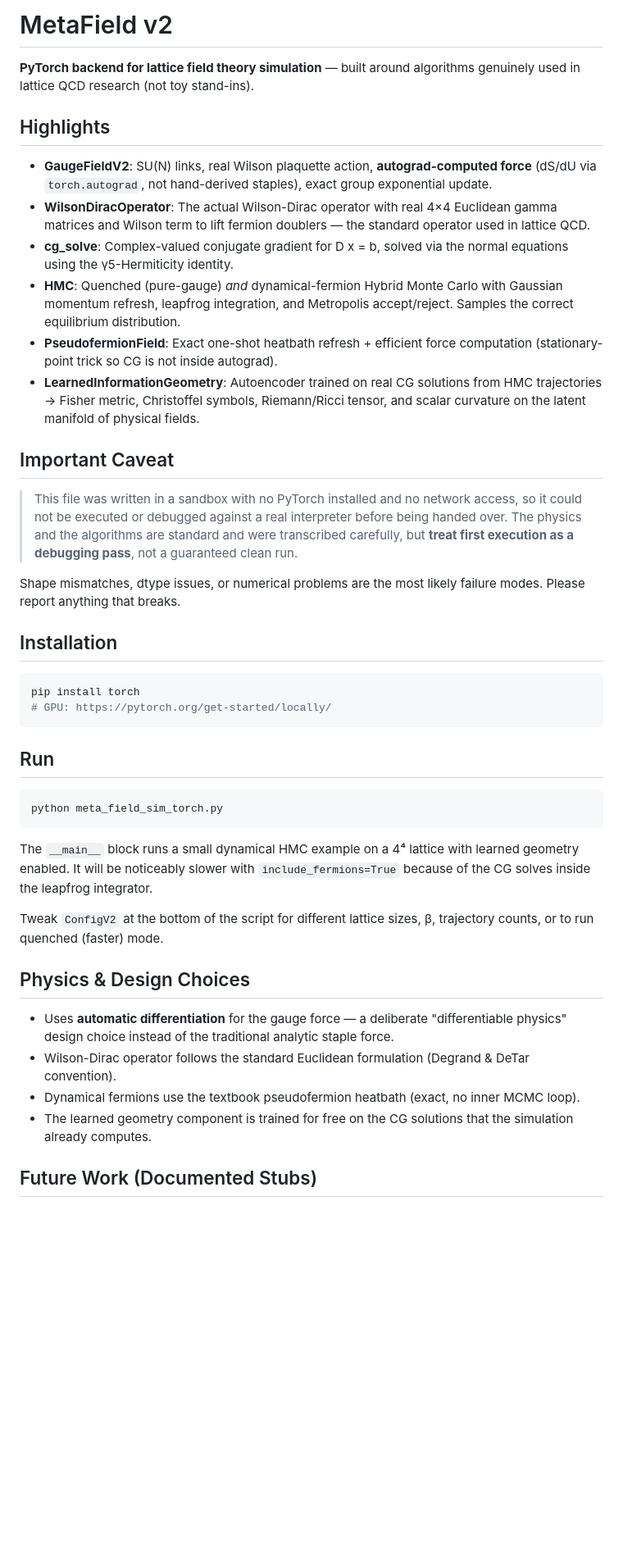
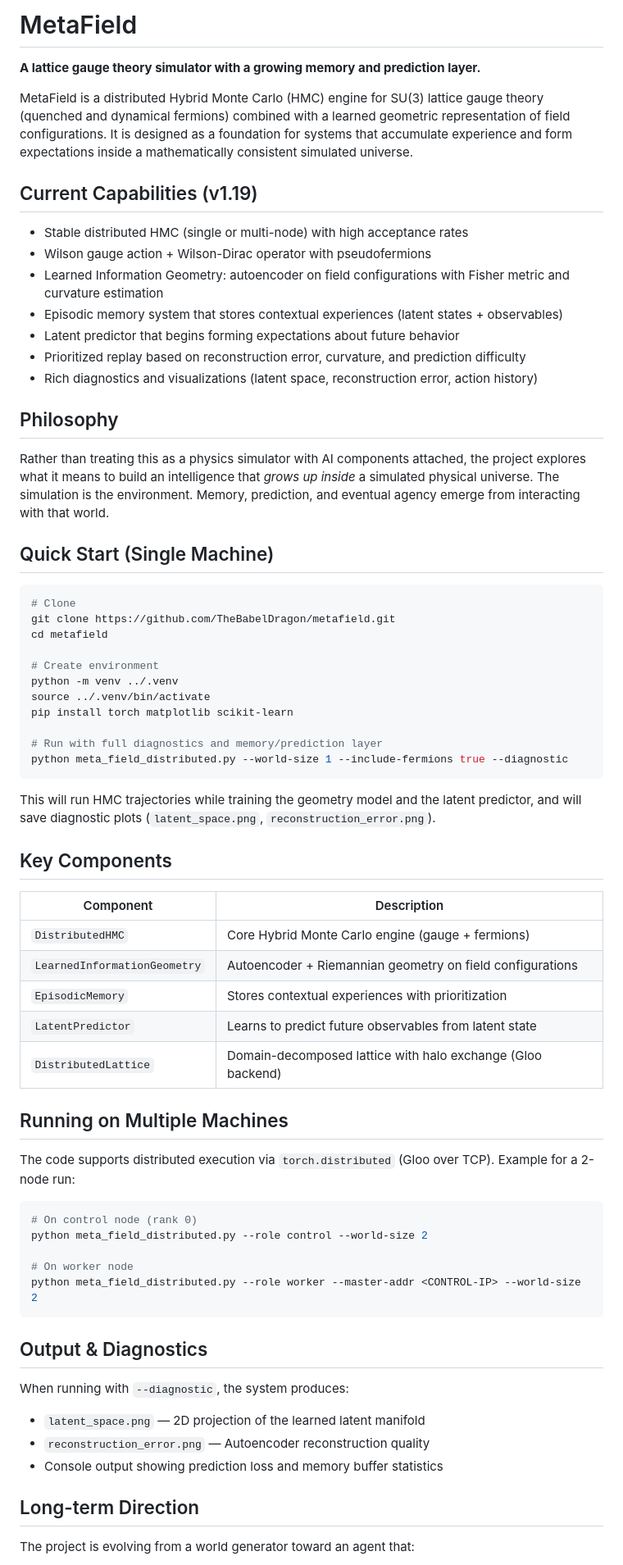
Before and after one commit to TheBabelDragon/metafield, a Markdown page: README.md, the part around one of its changes. Shown at 82% size. GitHub-like rendering; blank space fills up the shorter version.

Commit message:
Update README.md to reflect current state (v1.19) including memory + prediction layer and project direction.

````diff
--- a/README.md
+++ b/README.md
@@ -1,45 +1,72 @@
-# MetaField v2
+# MetaField
 
-**PyTorch backend for lattice field theory simulation** — built around algorithms genuinely used in lattice QCD research (not toy stand-ins).
+**A lattice gauge theory simulator with a growing memory and prediction layer.**
 
-## Highlights
+MetaField is a distributed Hybrid Monte Carlo (HMC) engine for SU(3) lattice gauge theory (quenched and dynamical fermions) combined with a learned geometric representation of field configurations. It is designed as a foundation for systems that accumulate experience and form expectations inside a mathematically consistent simulated universe.
 
-- **GaugeFieldV2**: SU(N) links, real Wilson plaquette action, **autograd-computed force** (dS/dU via `torch.autograd`, not hand-derived staples), exact group exponential update.
-- **WilsonDiracOperator**: The actual Wilson-Dirac operator with real 4×4 Euclidean gamma matrices and Wilson term to lift fermion doublers — the standard operator used in lattice QCD.
-- **cg_solve**: Complex-valued conjugate gradient for D x = b, solved via the normal equations using the γ5-Hermiticity identity.
-- **HMC**: Quenched (pure-gauge) *and* dynamical-fermion Hybrid Monte Carlo with Gaussian momentum refresh, leapfrog integration, and Metropolis accept/reject. Samples the correct equilibrium distribution.
-- **PseudofermionField**: Exact one-shot heatbath refresh + efficient force computation (stationary-point trick so CG is not inside autograd).
-- **LearnedInformationGeometry**: Autoencoder trained on real CG solutions from HMC trajectories → Fisher metric, Christoffel symbols, Riemann/Ricci tensor, and scalar curvature on the latent manifold of physical fields.
+## Current Capabilities (v1.19)
 
-## Important Caveat
+- Stable distributed HMC (single or multi-node) with high acceptance rates
+- Wilson gauge action + Wilson-Dirac operator with pseudofermions
+- Learned Information Geometry: autoencoder on field configurations with Fisher metric and curvature estimation
+- Episodic memory system that stores contextual experiences (latent states + observables)
+- Latent predictor that begins forming expectations about future behavior
+- Prioritized replay based on reconstruction error, curvature, and prediction difficulty
+- Rich diagnostics and visualizations (latent space, reconstruction error, action history)
 
-> This file was written in a sandbox with no PyTorch installed and no network access, so it could not be executed or debugged against a real interpreter before being handed over. The physics and the algorithms are standard and were transcribed carefully, but **treat first execution as a debugging pass**, not a guaranteed clean run.
+## Philosophy
 
-Shape mismatches, dtype issues, or numerical problems are the most likely failure modes. Please report anything that breaks.
+Rather than treating this as a physics simulator with AI components attached, the project explores what it means to build an intelligence that *grows up inside* a simulated physical universe. The simulation is the environment. Memory, prediction, and eventual agency emerge from interacting with that world.
 
-## Installation
+## Quick Start (Single Machine)
 
 ```bash
-pip install torch
-# GPU: https://pytorch.org/get-started/locally/
+# Clone
+git clone https://github.com/TheBabelDragon/metafield.git
+cd metafield
+
+# Create environment
+python -m venv ../.venv
+source ../.venv/bin/activate
+pip install torch matplotlib scikit-learn
+
+# Run with full diagnostics and memory/prediction layer
+python meta_field_distributed.py --world-size 1 --include-fermions true --diagnostic
 ```
 
-## Run
+This will run HMC trajectories while training the geometry model and the latent predictor, and will save diagnostic plots (`latent_space.png`, `reconstruction_error.png`).
+
+## Key Components
+
+| Component                    | Description                                                                 |
+|-----------------------------|-----------------------------------------------------------------------------|
+| `DistributedHMC`            | Core Hybrid Monte Carlo engine (gauge + fermions)                           |
+| `LearnedInformationGeometry`| Autoencoder + Riemannian geometry on field configurations                   |
+| `EpisodicMemory`            | Stores contextual experiences with prioritization                           |
+| `LatentPredictor`           | Learns to predict future observables from latent state                      |
+| `DistributedLattice`        | Domain-decomposed lattice with halo exchange (Gloo backend)                 |
+
+## Running on Multiple Machines
+
+The code supports distributed execution via `torch.distributed` (Gloo over TCP). Example for a 2-node run:
 
 ```bash
-python meta_field_sim_torch.py
+# On control node (rank 0)
+python meta_field_distributed.py --role control --world-size 2
+
+# On worker node
+python meta_field_distributed.py --role worker --master-addr <CONTROL-IP> --world-size 2
 ```
 
-The `__main__` block runs a small dynamical HMC example on a 4⁴ lattice with learned geometry enabled. It will be noticeably slower with `include_fermions=True` because of the CG solves inside the leapfrog integrator.
+## Output & Diagnostics
 
-Tweak `ConfigV2` at the bottom of the script for different lattice sizes, β, trajectory counts, or to run quenched (faster) mode.
+When running with `--diagnostic`, the system produces:
 
-## Physics & Design Choices
+- `latent_space.png` — 2D projection of the learned latent manifold
+- `reconstruction_error.png` — Autoencoder reconstruction quality
+- Console output showing prediction loss and memory buffer statistics
 
-- Uses **automatic differentiation** for the gauge force — a deliberate "differentiable physics" design choice instead of the traditional analytic staple force.
-- Wilson-Dirac operator follows the standard Euclidean formulation (Degrand & DeTar convention).
-- Dynamical fermions use the textbook pseudofermion heatbath (exact, no inner MCMC loop).
-- The learned geometry component is trained for free on the CG solutions that the simulation already computes.
+## Long-term Direction
 
-## Future Work (Documented Stubs)
+The project is evolving from a world generator toward an agent that:
 
````
Also changed, not shown: other parts of README.md (+11 -12 lines).
